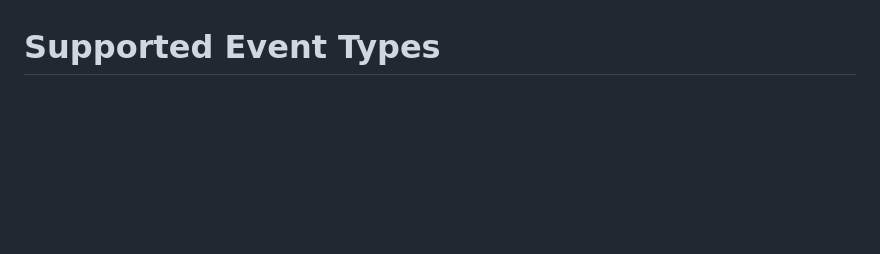
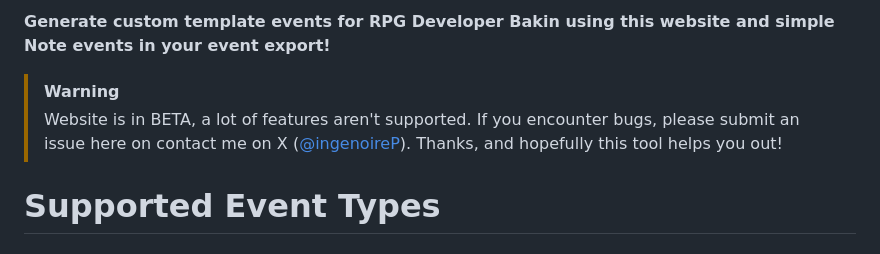
Before and after one commit to Meringue-Rouge/Bakin-Template-Event-Maker, a Markdown page: README.md, the part around one of its changes. GitHub-like rendering; blank space fills up the shorter version.

```diff
--- a/README.md
+++ b/README.md
@@ -3,5 +5,8 @@ https://meringue-rouge.github.io/Bakin-Template-Event-Maker/
 
+**Generate custom template events for RPG Developer Bakin using this website and simple Note events in your event export!**
 
+> [!WARNING]
+> Website is in BETA, a lot of features aren't supported. If you encounter bugs, please submit an issue here on contact me on X ([@ingenoireP](https://x.com/IngenoireP)). Thanks, and hopefully this tool helps you out!
 
 # Supported Event Types
 ## Items
```
Also changed, not shown: other parts of README.md (+6 -3 lines).
